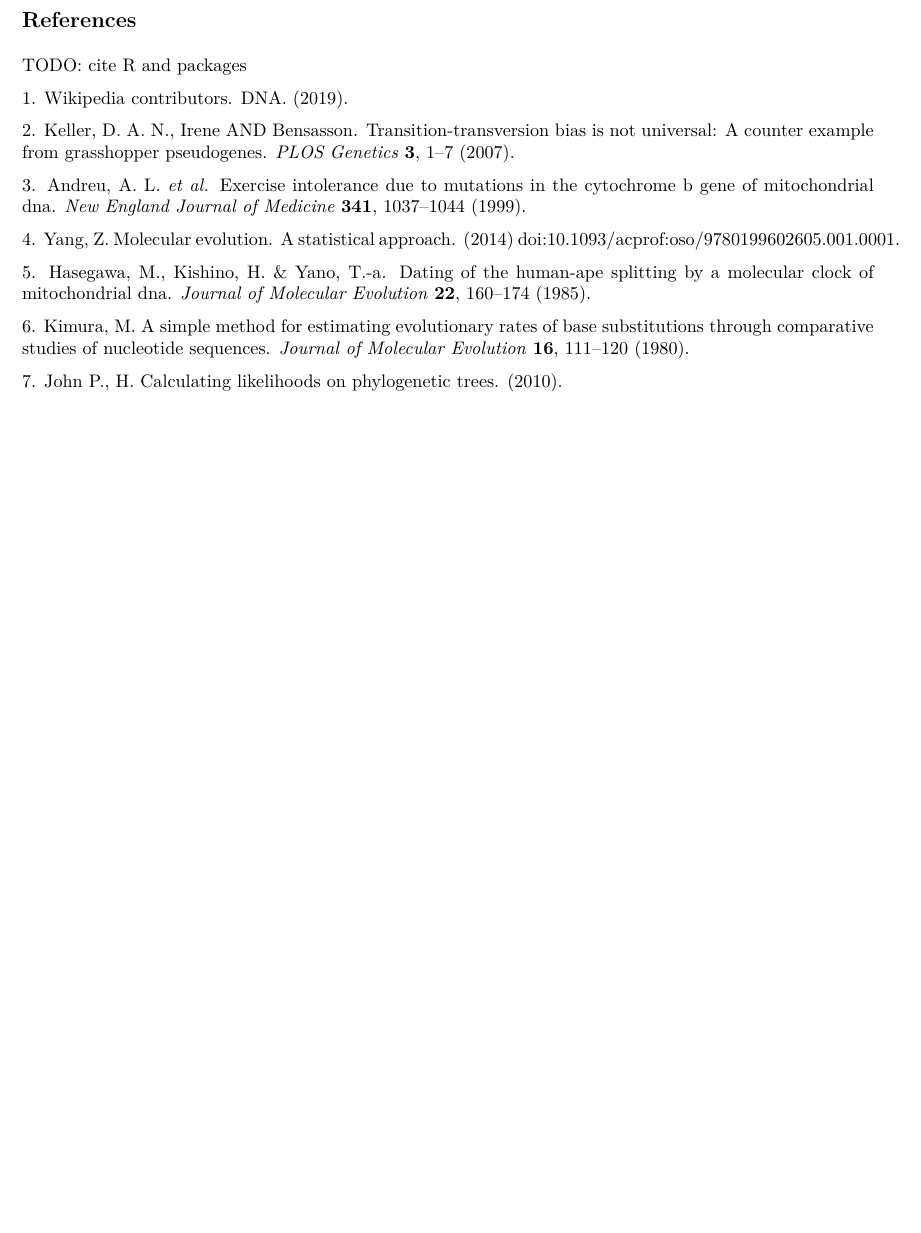
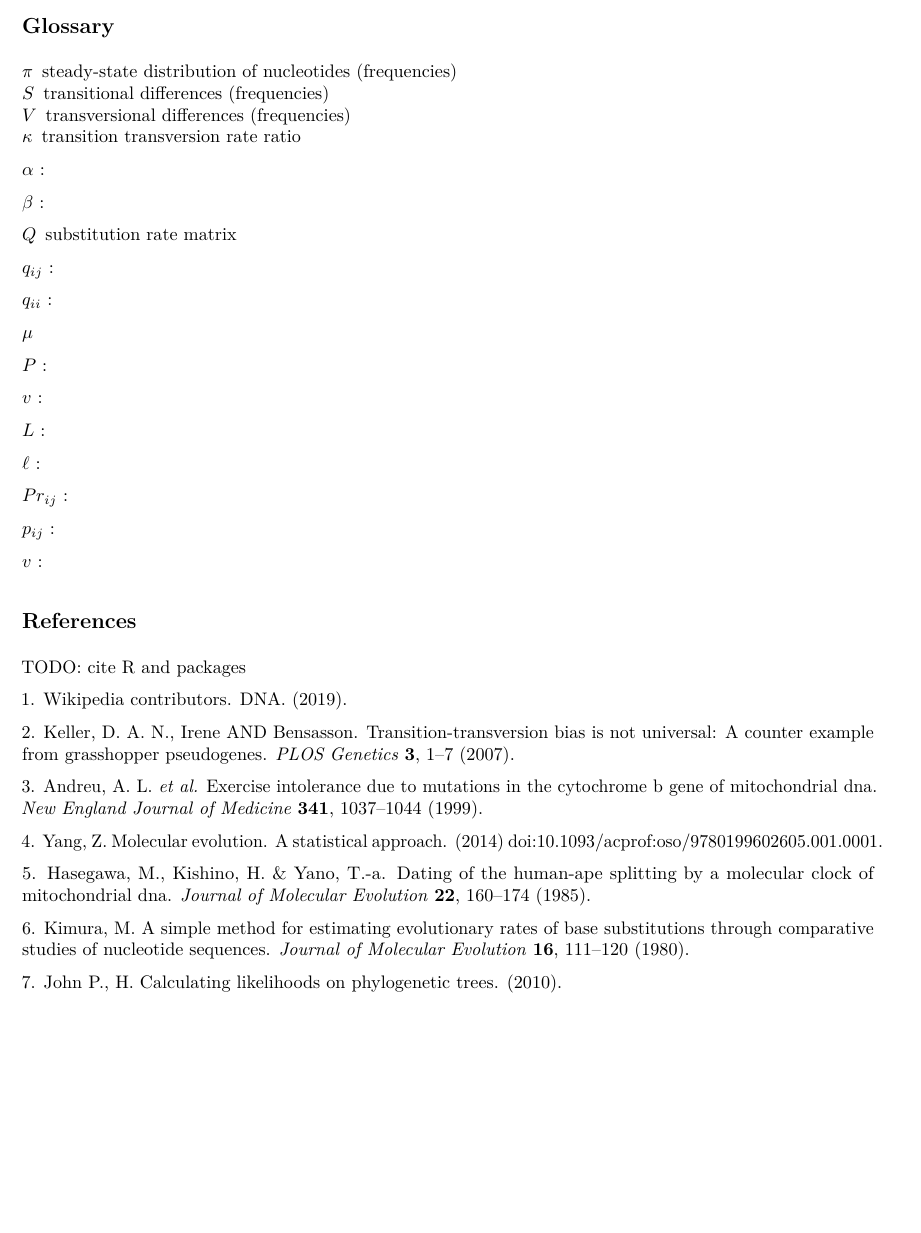
Before and after one commit to sschmutz/math-modeling-project-2019, an R Markdown document (4S.Rmd): part of page 5 of 5, cut at the place of the change, the shorter picture padded with empty space. The pictures show the output file 4S.pdf that the author committed with the source.

Commit message:
reformat table and add Glossary

```diff
--- a/4S.Rmd
+++ b/4S.Rmd
@@ -403,5 +403,60 @@ which is higher than the previously calculated maximum likelihood.
 ## Disclosure
 TODO: Mention the help I got. (Teja, optim with two parameter)
 
+## Glossary
+
+$\pi$
+: steady-state distribution of nucleotides (frequencies)
+
+$S$
+: transitional differences (frequencies)
+
+$V$
+: transversional differences (frequencies)
+
+$\kappa$
+: transition transversion rate ratio
+
+$\alpha$
+:
+
+$\beta$
+:
+
+$Q$
+: substitution rate matrix
+
+$q_{ij}$
+:
+
+$q_{ii}$
+:
+
+$\mu$
+:
+
+$P$
+:
+
+$v$
+:
+
+$L$
+:
+
+$\ell$
+:
+
+$Pr_{ij}$
+:
+
+$p_{ij}$
+:
+
+$v$
+:
+
+
+
 ## References
 TODO: cite R and packages
```
Also changed, not shown: 4S.pdf, 4S.Rmd (4 more changed lines).
